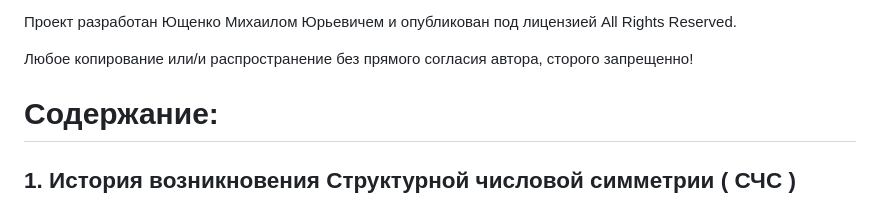
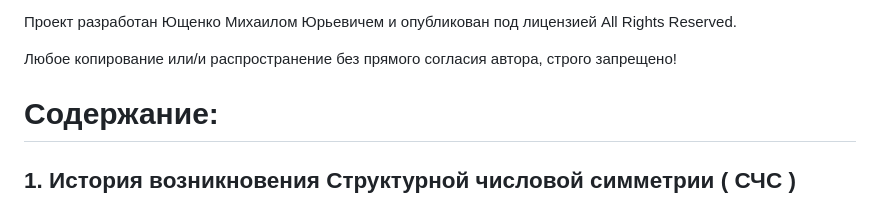
Before and after one commit to Misha0966/New-project, a Markdown page: README.md, the part around the change. GitHub-like rendering.

Commit message:
README.md
Всё объяснил и рассказал!

```diff
--- a/README.md
+++ b/README.md
@@ -27,7 +27,7 @@
 
 Проект разработан Ющенко Михаилом Юрьевичем и опубликован под лицензией  All Rights Reserved.
 
-Любое копирование или/и распространение без прямого согласия автора, сторого запрещенно!
+Любое копирование или/и распространение без прямого согласия автора, строго запрещено!
 
 # Содержание:
 
```
